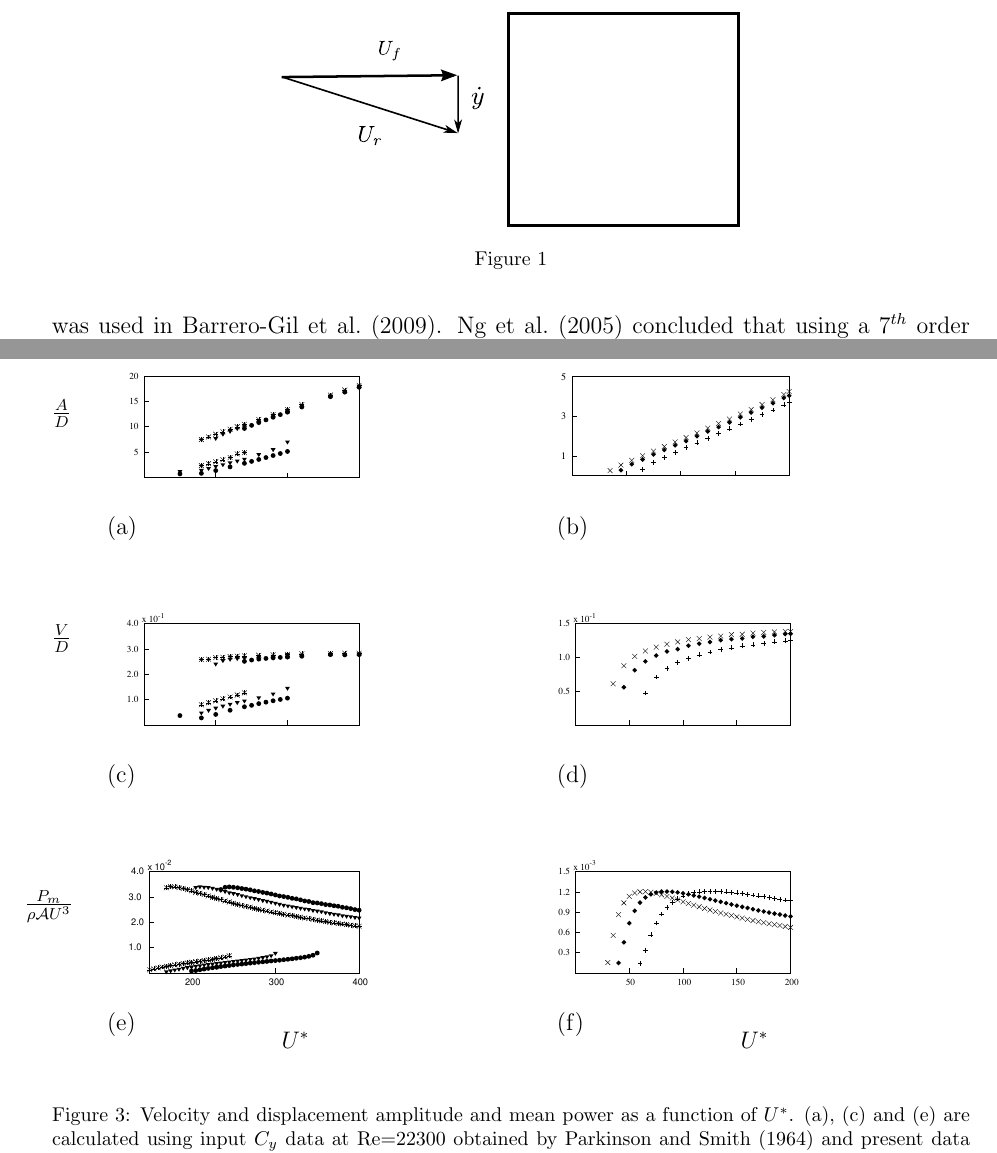
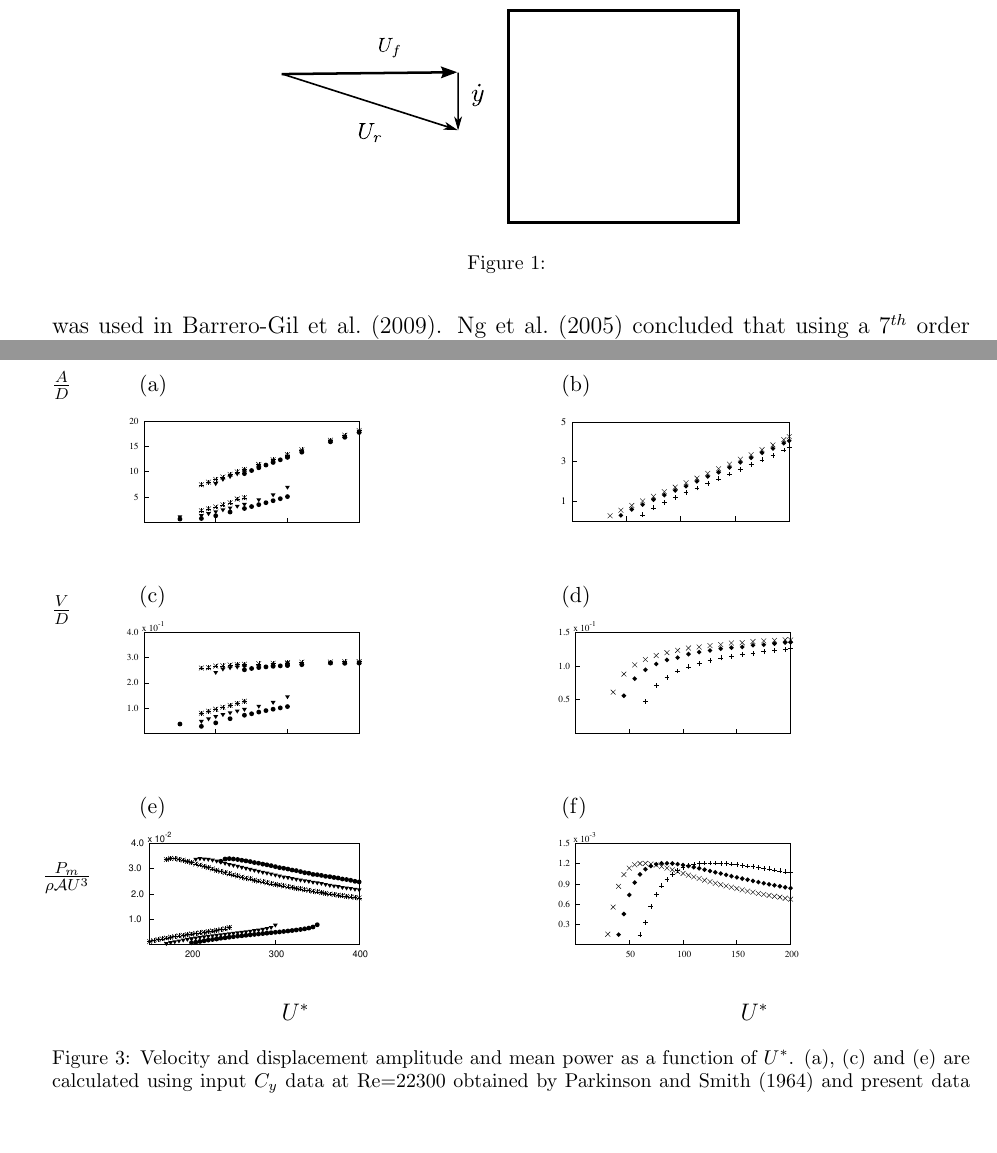
Before and after one commit to kjayatunga/Research, a LaTeX paper (research/paper/main/elsarticle-template-harv.tex, which reads research/paper/figure/fig.tex): two parts of pages 4 and 6 of 14, joined at a grey line, cut so that both start at the same text, the shorter picture padded with empty space. Compiled offline with pdfLaTeX.

Commit message:
Pushing after modifying fig and fig2

```diff
--- a/research/paper/figure/fig.tex
+++ b/research/paper/figure/fig.tex
@@ -1,44 +1,40 @@
-
-
-
 \begin{figure}
   \setlength{\unitlength}{\textwidth}
-  \begin{picture}(1,0.67)(0,0.35)
+  \begin{picture}(1,0.72)
+%(0,0.35)
 
     % % %Parkinson Data
-    \put(0.025,0.95){\includegraphics[width=0.5\unitlength]{../FnP/gnuplot/displacement_amp_re_parkinson_1.eps}}
-    \put(0.025,0.68){\includegraphics[width=0.5\unitlength]{../FnP/gnuplot/velocity_amp_re_parkinson.eps}}
-    \put(0.025,0.41){\includegraphics[width=0.5\unitlength]{../FnP/gnuplot/mean_power_re_parkinson.eps}}
+    \put(0.025,0.48){\includegraphics[width=0.5\unitlength]{../FnP/gnuplot/displacement_amp_re_parkinson_1.eps}}
+    \put(0.025,0.25){\includegraphics[width=0.5\unitlength]{../FnP/gnuplot/velocity_amp_re_parkinson.eps}}
+    \put(0.025,0.02){\includegraphics[width=0.5\unitlength]{../FnP/gnuplot/mean_power_re_parkinson.eps}}
 
     % Re 165 Data
-    \put(0.495,0.95){\includegraphics[width=0.5\unitlength]{../FnP/gnuplot/displacement_amp_re165.eps}}
-    \put(0.495,0.68){\includegraphics[width=0.5\unitlength]{../FnP/gnuplot/velocity_amp_re165.eps}}
-    \put(0.495,0.41){\includegraphics[width=0.5\unitlength]{../FnP/gnuplot/mean_power_re_165.eps}}
-
-
-
+    \put(0.495,0.48){\includegraphics[width=0.5\unitlength]{../FnP/gnuplot/displacement_amp_re165.eps}}
+    \put(0.495,0.25){\includegraphics[width=0.5\unitlength]{../FnP/gnuplot/velocity_amp_re165.eps}}
+    \put(0.495,0.02){\includegraphics[width=0.5\unitlength]{../FnP/gnuplot/mean_power_re_165.eps}}
 
 %    \put(0.25,0.93){\ustar}
 %    \put(0.8,0.93){\ustar}
 %    \put(0.25,0.63){\ustar}
 %   \put(0.8,0.63){\ustar}
-    \put(0.25,0.39){\ustar}
-     \put(0.75,0.39){\ustar}
+    \put(0.25,0.0){\ustar}
+    \put(0.75,0.0){\ustar}
 
-    \put(0.00,1.075){$\frac{A}{D}$}
+    \put(0.00,0.685){$\frac{A}{D}$}
 %    \put(0.52,1.075){$\frac{A}{D}$}
-    \put(0.00,0.83){$\frac{V}{D}$}
+    \put(0.00,0.44){$\frac{V}{D}$}
 %    \put(0.52,0.83){$\frac{V}{D}$}
-    \put(-0.03,0.54){$\frac{P_{m}}{\rho \mathcal{A}U^3 }$}
+    \put(-0.01,0.15){$\frac{P_{m}}{\rho \mathcal{A}U^3 }$}
 %    \put(0.5,0.54){$\frac{P_{m}}{\rho \mathcal{A}U^3 }$}
 
-    \put(0.06,0.95){(a) }
-    \put(0.55,0.95){(b)}
-    \put(0.06,0.68){(c)}
-    \put(0.55,0.68){(d)}
-    \put(0.06,0.41){(e)}
-    \put(0.55,0.41){(f)}
+    \put(0.095,0.685){\small(a)}
+    \put(0.555,0.685){\small(b)}
+    \put(0.095,0.455){\small(c)}
+    \put(0.555,0.455){\small(d)}
+    \put(0.095,0.225){\small(e)}
+    \put(0.555,0.225){\small(f)}
   \end{picture}
+
 %  \vspace{-4cm}
   \caption{Velocity and displacement amplitude and mean power  as a function of $U^*$. (a), (c) and (e) are calculated using input $C_y$ data at Re=22300 obtained by \cite{Parkinson1964} and present data at three different damping ratios: $\zeta=0.0125$ (\ding{83}), $\zeta=0.015$ (\ding{116}) and $\zeta=0.0175$ (\ding{108}). (b),(d) and (f) are from $C_y$ data at Re=165 and are calculated  from the fixed body simulations and present data at three different  different damping ratios: $\zeta=0.075$ ($\times$), $\zeta=0.1$ (\ding{117}) and $\zeta=0.15$ (+). The multiple branches for the higher Re are due to the hysteresis between two solutions.}
 
--- a/research/paper/main/elsarticle-template-harv.tex
+++ b/research/paper/main/elsarticle-template-harv.tex
@@ -53,7 +53,7 @@
 \usepackage{amsmath}
 \usepackage{a4wide}
 \usepackage{color}
-\usepackage{subcaption}
+%\usepackage{subcaption}
 \newcommand{\hilight}[1]{\colorbox{yellow}{#1}}
 %% The amsthm package provides extended theorem environments
 %% \usepackage{amsthm}
```
Also changed, not shown: research/paper/figure/fig2.tex (+15 -15 lines), 5 other files.
